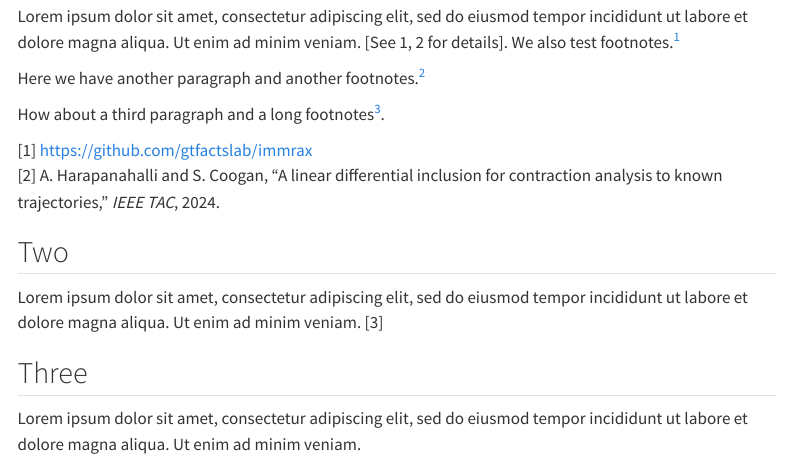
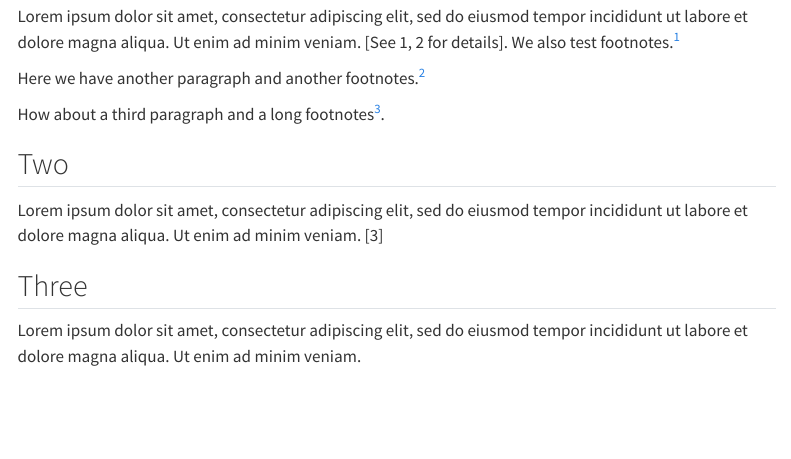
Before and after one commit to btgould/quarto-gatech, a Quarto document (template.qmd): the page in a window 1100 px wide, from 410 px down. Rendered offline with R 4.5, knitr and Pandoc in place of Quarto, with nearby package versions; menus at the side of the page are left out.

Commit message:
remove needless aside example

```diff
--- a/template.qmd
+++ b/template.qmd
@@ -26,11 +26,6 @@ How about a third paragraph and a long footnotes[^longnote].
 
 [^longnote]: This is a long footnote example. Lorem ipsum dolor sit amet, consectetur adipiscing elit, sed do eiusmod tempor incididunt ut labore et dolore magna aliqua. Ut enim ad minim veniam, quis nostrud exercitation ullamco laboris nisi ut aliquip ex ea commodo consequat. Duis aute irure dolor in reprehenderit in voluptate velit esse cillum dolore eu fugiat nulla pariatur. Excepteur sint occaecat cupidatat non proident, sunt in culpa qui officia deserunt mollit anim id est laborum.
 
-::: aside
-[@10684122] [https://github.com/gtfactslab/immrax](https://github.com/gtfactslab/immrax) \
-[@MSB:98] A. Harapanahalli and S. Coogan, “A linear differential inclusion for contraction analysis to known trajectories,” *IEEE TAC*, 2024.
-:::
-
 ## Two
 Lorem ipsum dolor sit amet, consectetur adipiscing elit, sed do eiusmod tempor incididunt ut labore et dolore magna aliqua. Ut enim ad minim veniam. [@bauer2011runtime]
 
```
